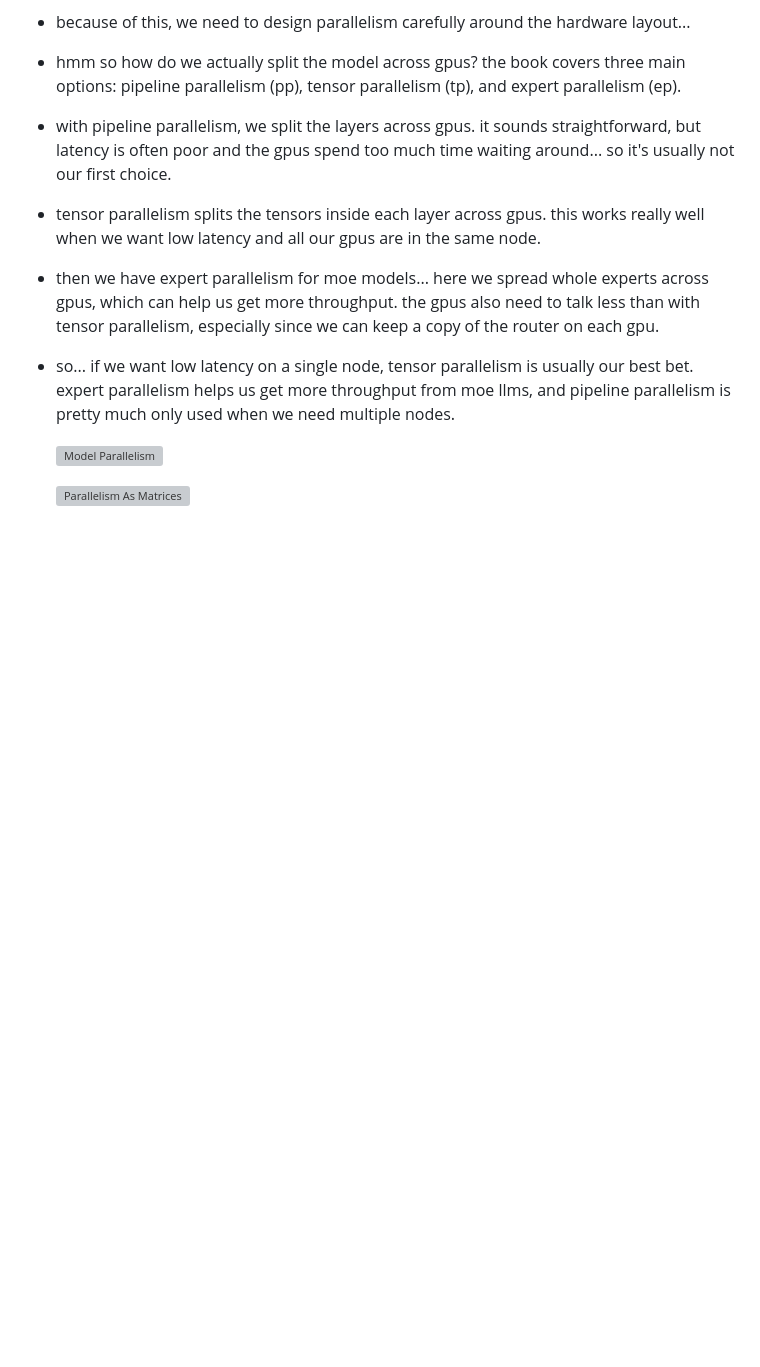
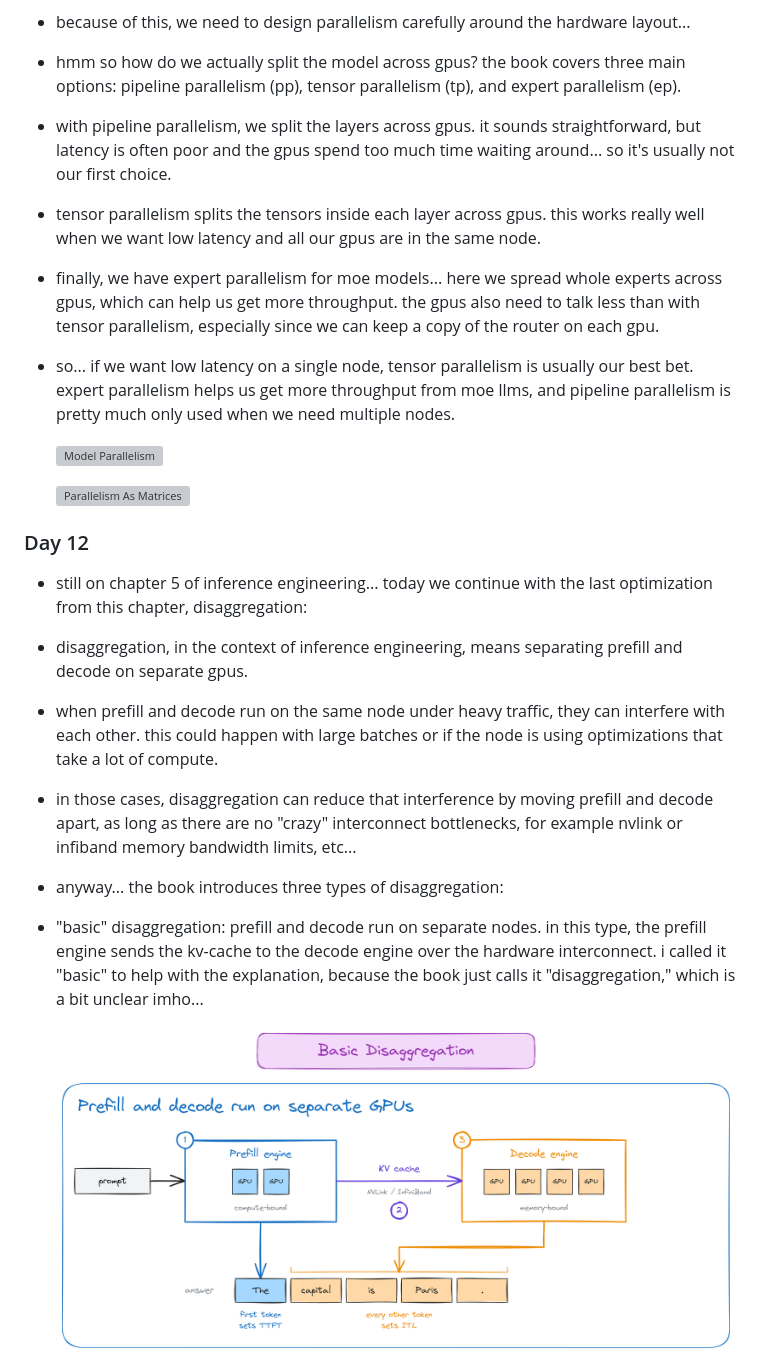
Before and after one commit to pavelsimo/100-days-of-inference-engineering, a Markdown page: README.md, the part around one of its changes. Rendered like a GitHub page; pictures changed too: images/basic-disaggregation.png (added); blank space fills up the shorter version; grey boxes are pictures that could not be loaded.

Commit message:
📝 update README.md: day 12

```diff
--- a/README.md
+++ b/README.md
@@ -451,10 +451,27 @@
 
 - tensor parallelism splits the tensors inside each layer across gpus. this works really well when we want low latency and all our gpus are in the same node.
 
-- then we have expert parallelism for moe models... here we spread whole experts across gpus, which can help us get more throughput. the gpus also need to talk less than with tensor parallelism, especially since we can keep a copy of the router on each gpu.
+- finally, we have expert parallelism for moe models... here we spread whole experts across gpus, which can help us get more throughput. the gpus also need to talk less than with tensor parallelism, especially since we can keep a copy of the router on each gpu.
 
 - so... if we want low latency on a single node, tensor parallelism is usually our best bet. expert parallelism helps us get more throughput from moe llms, and pipeline parallelism is pretty much only used when we need multiple nodes.
 
     ![Model Parallelism](images/model-parallelism.png)
 
     ![Parallelism As Matrices](images/parallelism-as-matrices.png)
+
+### Day 12
+
+- still on chapter 5 of inference engineering... today we continue with the last optimization from this chapter, disaggregation:
+
+- disaggregation, in the context of inference engineering, means separating prefill and decode on separate gpus.
+
+- when prefill and decode run on the same node under heavy traffic, they can interfere with each other. this could happen with large batches or if the node is using optimizations that take a lot of compute.
+
+- in those cases, disaggregation can reduce that interference by moving prefill and decode apart, as long as there are no "crazy" interconnect bottlenecks, for example nvlink or infiband memory bandwidth limits, etc...
+
+- anyway... the book introduces three types of disaggregation:
+
+- "basic" disaggregation: prefill and decode run on separate nodes. in this type, the prefill engine sends the kv-cache to the decode engine over the hardware interconnect. i called it "basic" to help with the explanation, because the book just calls it "disaggregation," which is a bit unclear imho...
+
+    ![Basic Disaggregation](images/basic-disaggregation.png)
+
```
Also changed, not shown: other parts of README.md (+21 -0 lines), images/conditional-disaggregation.png (added), images/dynamic-disaggregation.png (added), images/when-to-disaggregate.png (added).
